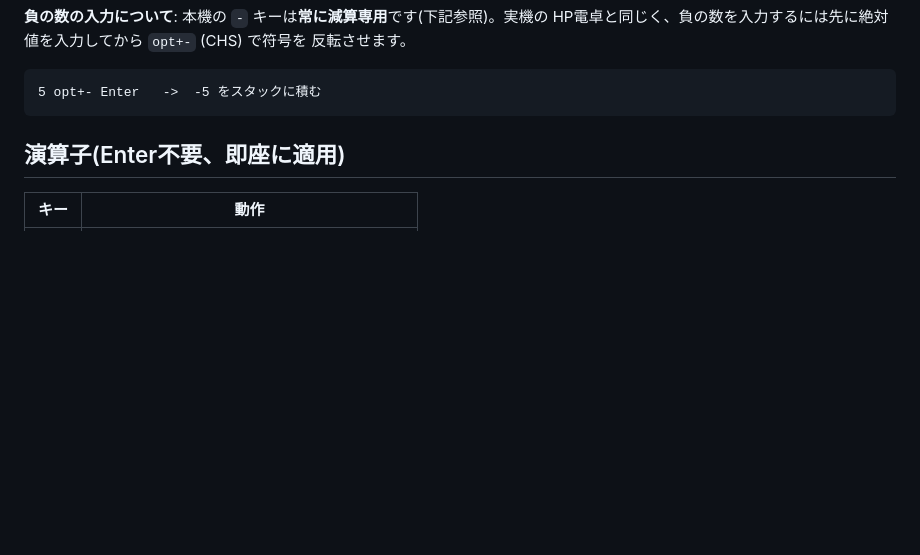
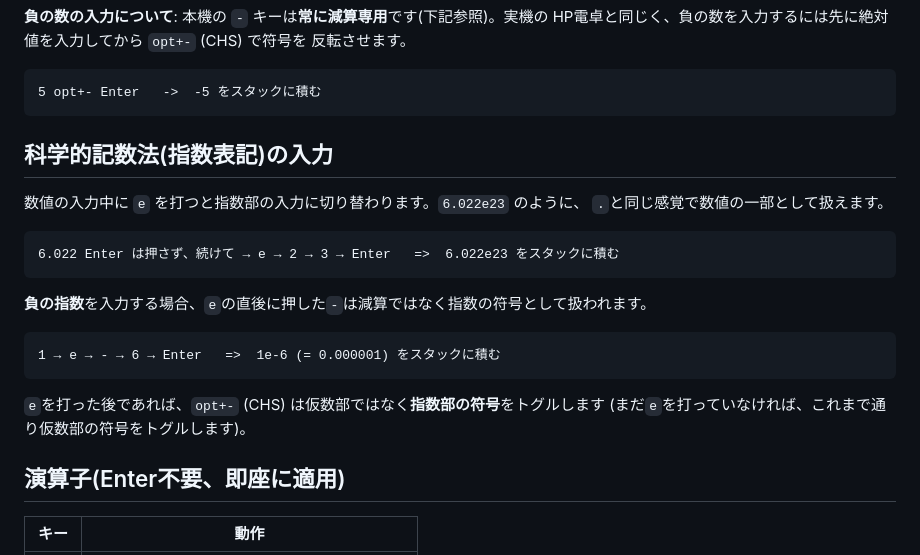
Before and after one commit to azek-dev/cardputer-rpn-calculator, a Markdown page: MANUAL.ja.md, the part around the change. Rendered like a GitHub page; blank space fills up the shorter version.

Commit message:
Document scientific notation entry in both manuals
Co-Authored-By: Claude Sonnet 5 <noreply@anthropic.com>

````diff
--- a/MANUAL.ja.md
+++ b/MANUAL.ja.md
@@ -50,6 +50,24 @@ HP電卓と同じく、負の数を入力するには先に絶対値を入力し
 ```
 5 opt+- Enter   ->  -5 をスタックに積む
 ```
+
+## 科学的記数法(指数表記)の入力
+
+数値の入力中に `e` を打つと指数部の入力に切り替わります。`6.022e23` のように、
+`.`と同じ感覚で数値の一部として扱えます。
+
+```
+6.022 Enter は押さず、続けて → e → 2 → 3 → Enter   =>  6.022e23 をスタックに積む
+```
+
+**負の指数**を入力する場合、`e`の直後に押した`-`は減算ではなく指数の符号として扱われます。
+
+```
+1 → e → - → 6 → Enter   =>  1e-6 (= 0.000001) をスタックに積む
+```
+
+`e`を打った後であれば、`opt+-` (CHS) は仮数部ではなく**指数部の符号**をトグルします
+(まだ`e`を打っていなければ、これまで通り仮数部の符号をトグルします)。
 
 ## 演算子(Enter不要、即座に適用)
 
````
Also changed, not shown: MANUAL.md (+20 -0 lines).
